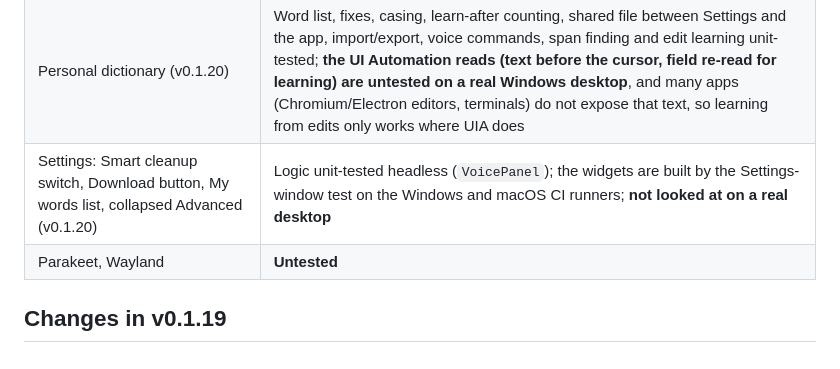
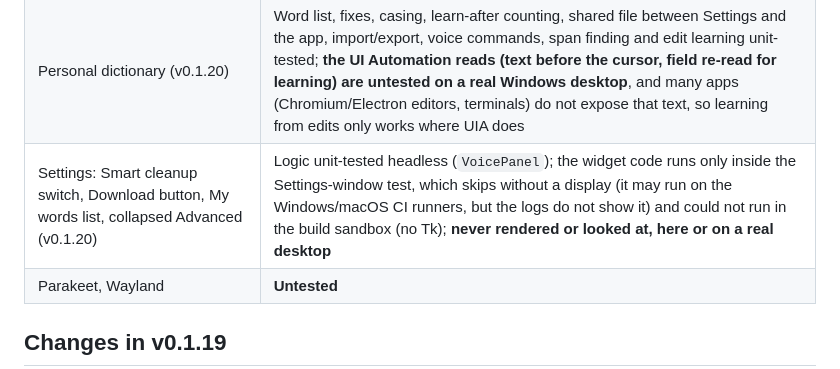
Before and after one commit to fernandogarzaaa/project-away, a Markdown page: README.md, the part around the change. Drawn GitHub-style.

Commit message:
README: state plainly that the Smart cleanup / My words widgets were never rendered

```diff
--- a/README.md
+++ b/README.md
@@ -1049,7 +1049,7 @@ did (it watches for the app for up to 10 s first, so there is never a second cop
 | Smart cleanup rules, app categories and tones, model guard, timeout fallback (v0.1.20) | Unit-tested with a mocked model (`tests/test_v0120_voice_context.py`): accepted polish, invented content rejected, 150 ms budget kept with a 600 ms model, no queueing behind a timed-out call, engine errors, code/terminal pass-through, chat/email tone, sentence continuation, the dictation session end to end; Ollama and OpenAI-compatible engines tested against a local HTTP server |
 | Smart cleanup with the real models (v0.1.20) | Both Qwen2.5 GGUF files downloaded and SHA-256 checked; run through `SmartCleaner` with CPU-only llama-cpp-python 0.3.36 on Linux aarch64 (latency above); a real-model smoke test exists but is skipped in CI (`AWAY_TEST_GGUF`); **untested on Windows, on a GPU (CUDA/Metal llama.cpp builds) and with the frozen installers (the engine is not bundled)** |
 | Personal dictionary (v0.1.20) | Word list, fixes, casing, learn-after counting, shared file between Settings and the app, import/export, voice commands, span finding and edit learning unit-tested; **the UI Automation reads (text before the cursor, field re-read for learning) are untested on a real Windows desktop**, and many apps (Chromium/Electron editors, terminals) do not expose that text, so learning from edits only works where UIA does |
-| Settings: Smart cleanup switch, Download button, My words list, collapsed Advanced (v0.1.20) | Logic unit-tested headless (`VoicePanel`); the widgets are built by the Settings-window test on the Windows and macOS CI runners; **not looked at on a real desktop** |
+| Settings: Smart cleanup switch, Download button, My words list, collapsed Advanced (v0.1.20) | Logic unit-tested headless (`VoicePanel`); the widget code runs only inside the Settings-window test, which skips without a display (it may run on the Windows/macOS CI runners, but the logs do not show it) and could not run in the build sandbox (no Tk); **never rendered or looked at, here or on a real desktop** |
 | Parakeet, Wayland | **Untested** |
 
 ## Changes in v0.1.19
```
